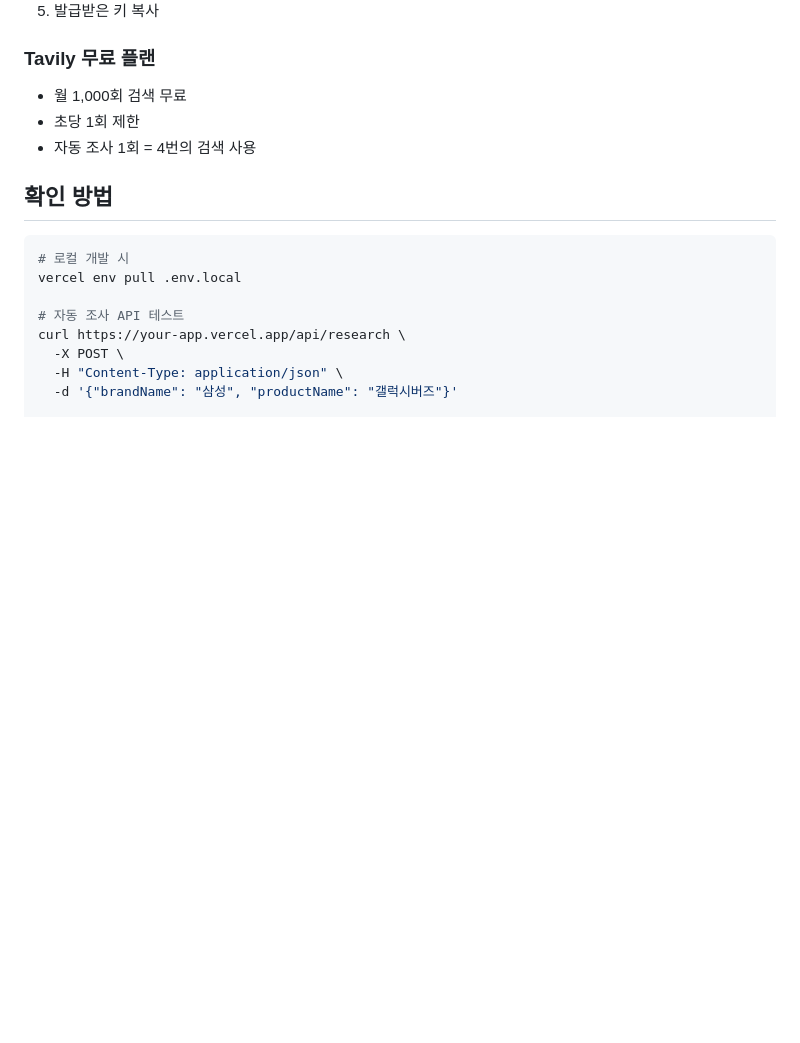
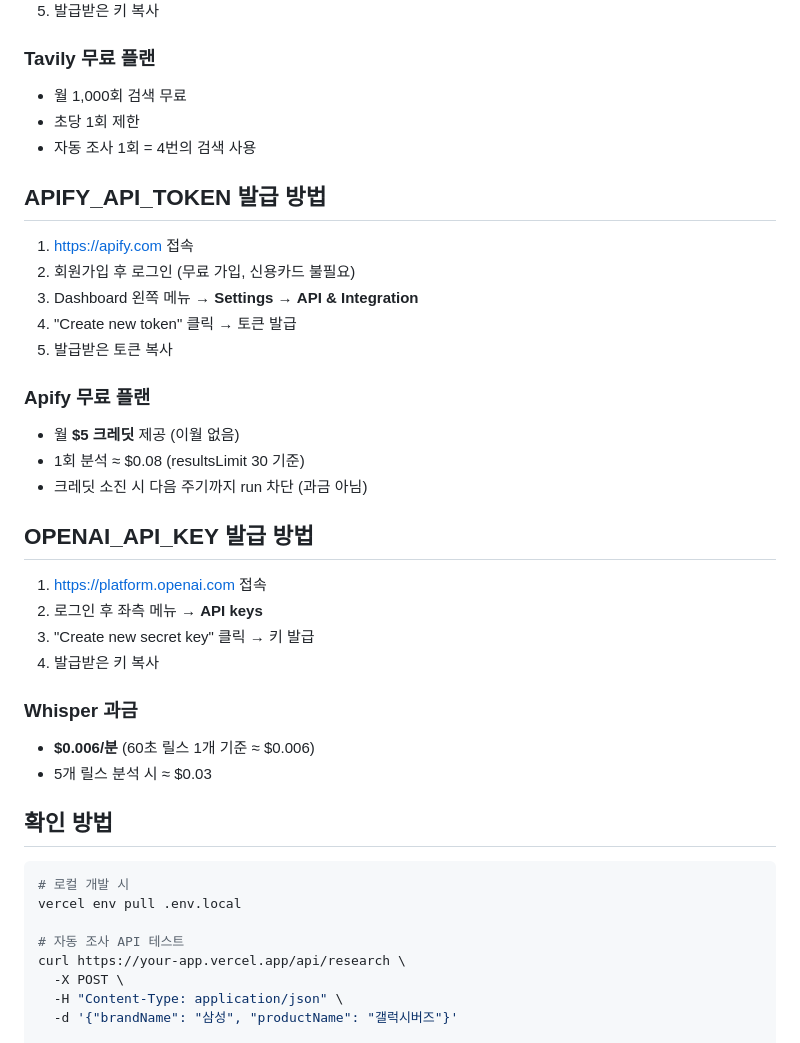
Before and after one commit to hugh79757-cmyk/ad-script-studio, a Markdown page: ENVIRONMENT-GUIDE.md, the part around one of its changes. Rendered like a GitHub page; blank space fills up the shorter version.

````diff
--- a/ENVIRONMENT-GUIDE.md
+++ b/ENVIRONMENT-GUIDE.md
@@ -50,6 +52,30 @@
 - 초당 1회 제한
 - 자동 조사 1회 = 4번의 검색 사용
 
+## APIFY_API_TOKEN 발급 방법
+
+1. https://apify.com 접속
+2. 회원가입 후 로그인 (무료 가입, 신용카드 불필요)
+3. Dashboard 왼쪽 메뉴 → **Settings** → **API & Integration**
+4. "Create new token" 클릭 → 토큰 발급
+5. 발급받은 토큰 복사
+
+### Apify 무료 플랜
+- 월 **$5 크레딧** 제공 (이월 없음)
+- 1회 분석 ≈ $0.08 (resultsLimit 30 기준)
+- 크레딧 소진 시 다음 주기까지 run 차단 (과금 아님)
+
+## OPENAI_API_KEY 발급 방법
+
+1. https://platform.openai.com 접속
+2. 로그인 후 좌측 메뉴 → **API keys**
+3. "Create new secret key" 클릭 → 키 발급
+4. 발급받은 키 복사
+
+### Whisper 과금
+- **$0.006/분** (60초 릴스 1개 기준 ≈ $0.006)
+- 5개 릴스 분석 시 ≈ $0.03
+
 ## 확인 방법
 
 ```bash
````
Also changed, not shown: other parts of ENVIRONMENT-GUIDE.md (+41 -0 lines).
